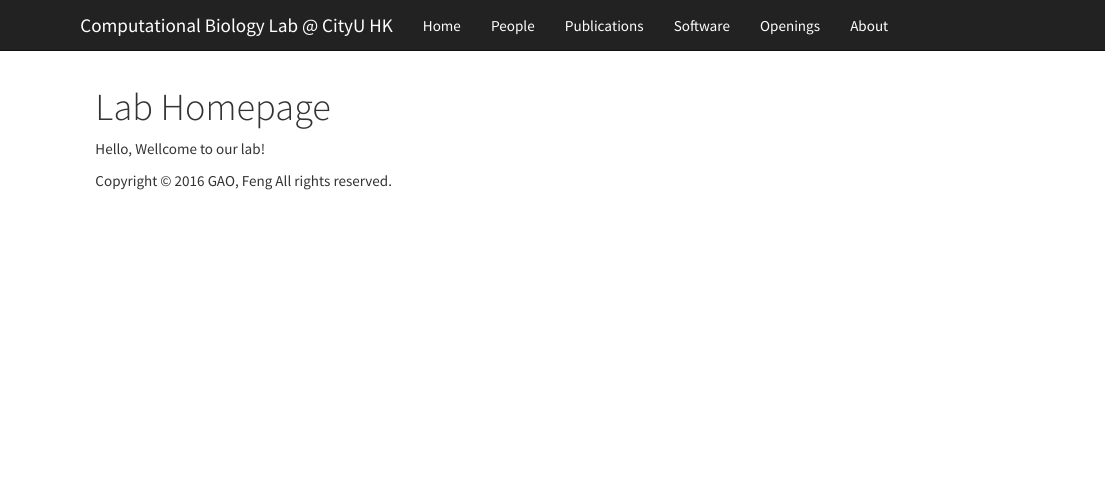
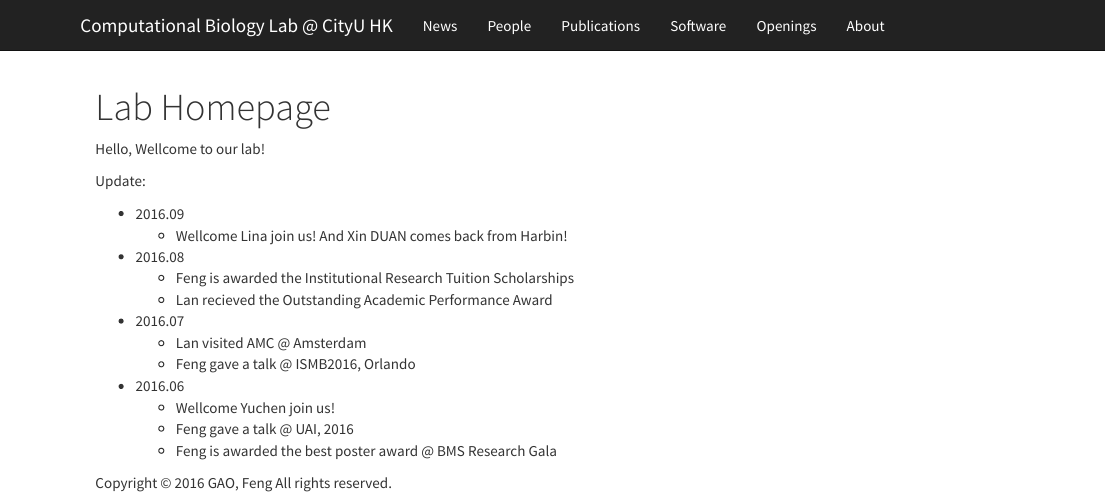
Before and after one commit to CityUHK-CompBio/CityUHK-CompBio.github.io, an R Markdown document (index.Rmd): the page in a window 1100 px wide, from its top. Rendered offline with R 4.5, knitr and Pandoc, with nearby package versions.

Commit message:
update news

```diff
--- a/_site.yml
+++ b/_site.yml
@@ -2,7 +2,7 @@ name: "cityu_compbio_website"
 navbar:
   title: "Computational Biology Lab @ CityU HK"
   left:
-    - text: "Home"
+    - text: "News"
       href: index.html
     - text: "People"
       href: people.html
--- a/index.Rmd
+++ b/index.Rmd
@@ -3,3 +3,18 @@ title: "Lab Homepage"
 ---
 
 Hello, Wellcome to our lab!
+
+Update:
+
+- 2016.09
+    + Wellcome Lina join us! And Xin DUAN comes back from Harbin!
+- 2016.08
+    + Feng is awarded the Institutional Research Tuition Scholarships
+    + Lan recieved the Outstanding Academic Performance Award
+- 2016.07
+    + Lan visited AMC @ Amsterdam
+    + Feng gave a talk @ ISMB2016, Orlando
+- 2016.06
+    + Wellcome Yuchen join us!
+    + Feng gave a talk @ UAI, 2016
+    + Feng is awarded the best poster award @ BMS Research Gala
```
Also changed, not shown: about.html, index.html, opening.html, people.html, publication.html, software.html.
